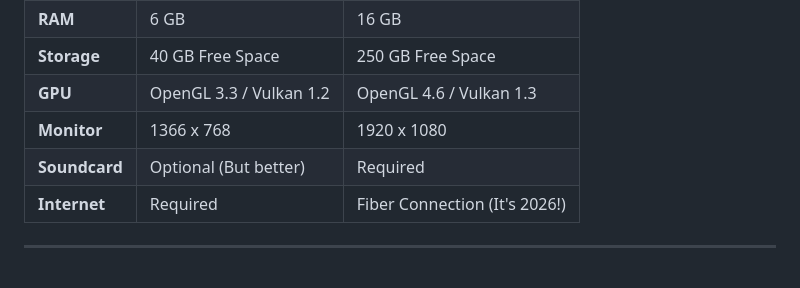
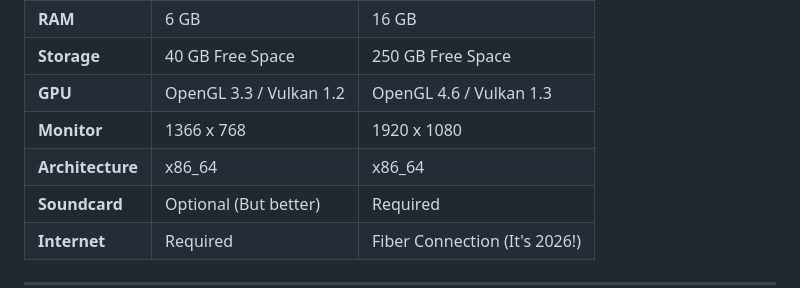
Before and after one commit to DidiSlothStanca/GuguOS, a Markdown page: README.md, the part around the change. Rendered like a GitHub page; blank space fills up the shorter version.

```diff
--- a/README.md
+++ b/README.md
@@ -99,6 +99,7 @@
 | **Storage** | 40 GB Free Space | 250 GB Free Space |
 | **GPU** | OpenGL 3.3 / Vulkan 1.2 | OpenGL 4.6 / Vulkan 1.3 |
 | **Monitor** | 1366 x 768 | 1920 x 1080 |
+| **Architecture** | x86_64 | x86_64 |
 | **Soundcard** | Optional (But better) | Required |
 | **Internet** | Required | Fiber Connection (It's 2026!) |
 
```
